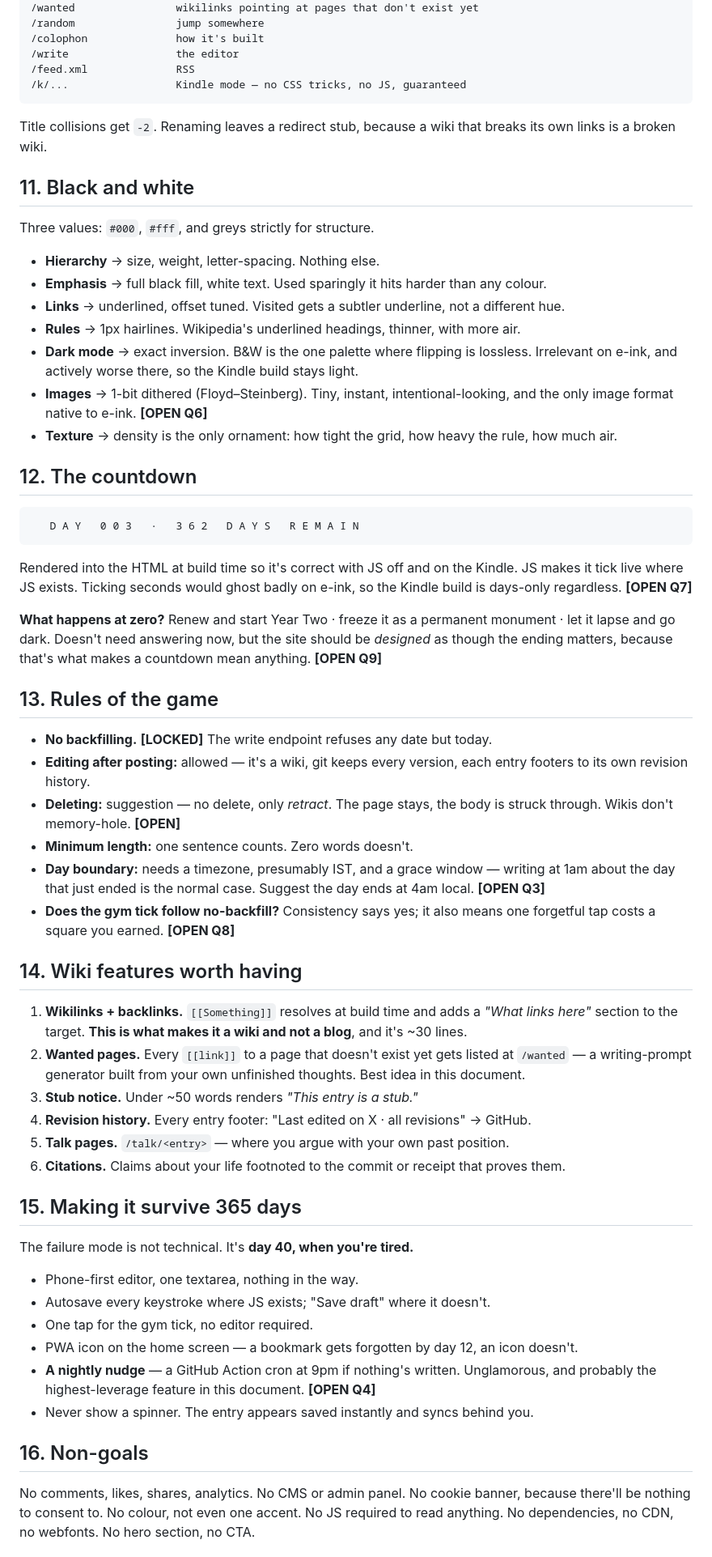
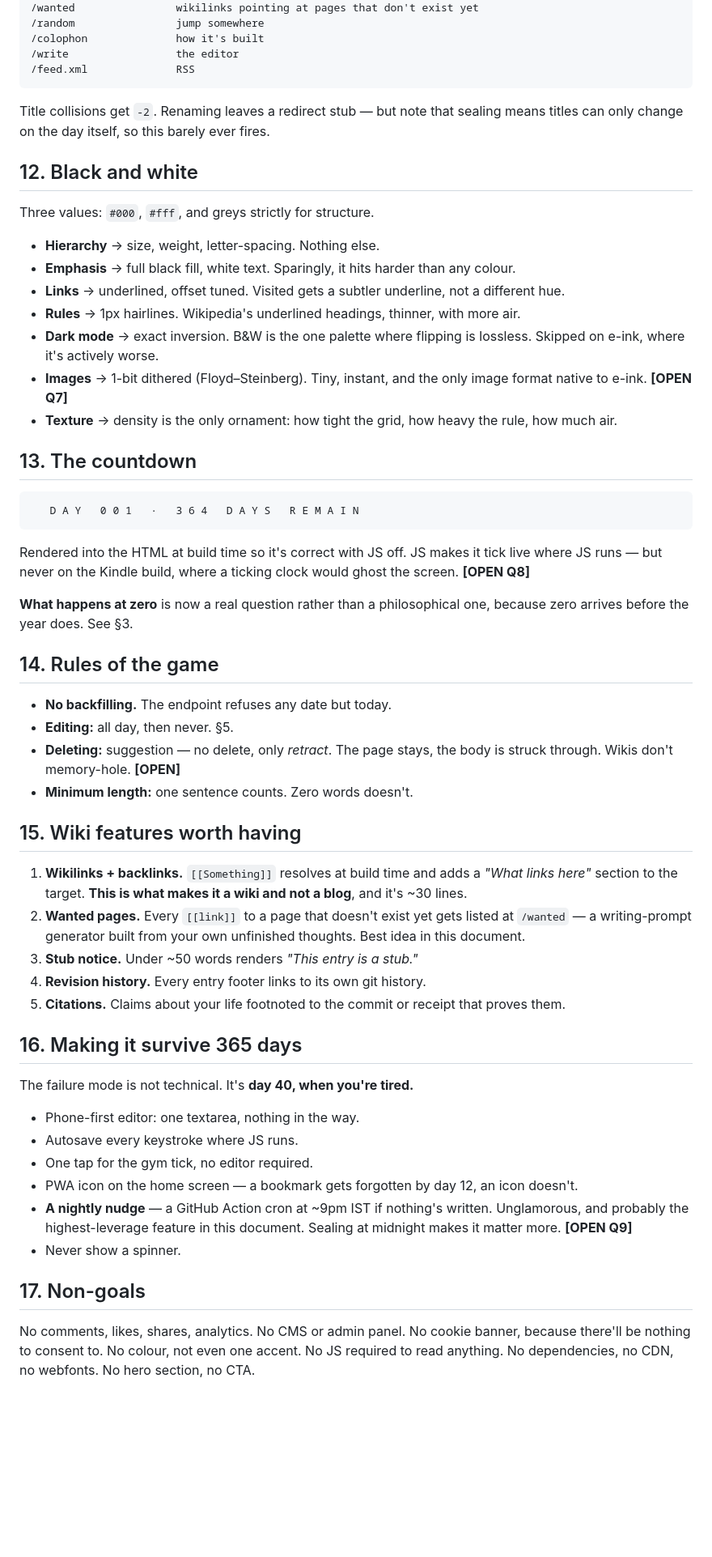
Before and after one commit to Shaan-kapoor/shaan-wiki, a Markdown page: idea.md, the part around one of its changes. Shown at 81% size. Rendered like a GitHub page; blank space fills up the shorter version.

````diff
--- a/idea.md
+++ b/idea.md
@@ -360,79 +324,71 @@ and it's why the archive is text files and not a database.
 /colophon              how it's built
 /write                 the editor
 /feed.xml              RSS
-/k/...                 Kindle mode — no CSS tricks, no JS, guaranteed
 ```
 
-Title collisions get `-2`. Renaming leaves a redirect stub, because a wiki that breaks its own
-links is a broken wiki.
+Title collisions get `-2`. Renaming leaves a redirect stub — but note that sealing means titles
+can only change on the day itself, so this barely ever fires.
 
-## 11. Black and white
+## 12. Black and white
 
 Three values: `#000`, `#fff`, and greys strictly for structure.
 
 - **Hierarchy** → size, weight, letter-spacing. Nothing else.
-- **Emphasis** → full black fill, white text. Used sparingly it hits harder than any colour.
+- **Emphasis** → full black fill, white text. Sparingly, it hits harder than any colour.
 - **Links** → underlined, offset tuned. Visited gets a subtler underline, not a different hue.
 - **Rules** → 1px hairlines. Wikipedia's underlined headings, thinner, with more air.
 - **Dark mode** → exact inversion. B&W is the one palette where flipping is lossless.
-  Irrelevant on e-ink, and actively worse there, so the Kindle build stays light.
-- **Images** → 1-bit dithered (Floyd–Steinberg). Tiny, instant, intentional-looking, and the only
-  image format native to e-ink. **[OPEN Q6]**
+  Skipped on e-ink, where it's actively worse.
+- **Images** → 1-bit dithered (Floyd–Steinberg). Tiny, instant, and the only image format native
+  to e-ink. **[OPEN Q7]**
 - **Texture** → density is the only ornament: how tight the grid, how heavy the rule, how much air.
 
-## 12. The countdown
+## 13. The countdown
 
 ```
-   D A Y   0 0 3   ·   3 6 2   D A Y S   R E M A I N
+   D A Y   0 0 1   ·   3 6 4   D A Y S   R E M A I N
 ```
 
-Rendered into the HTML at build time so it's correct with JS off and on the Kindle. JS makes it
-tick live where JS exists. Ticking seconds would ghost badly on e-ink, so the Kindle build is
-days-only regardless. **[OPEN Q7]**
+Rendered into the HTML at build time so it's correct with JS off. JS makes it tick live where JS
+runs — but never on the Kindle build, where a ticking clock would ghost the screen. **[OPEN Q8]**
 
-**What happens at zero?** Renew and start Year Two · freeze it as a permanent monument · let it
-lapse and go dark. Doesn't need answering now, but the site should be *designed* as though the
-ending matters, because that's what makes a countdown mean anything. **[OPEN Q9]**
+**What happens at zero** is now a real question rather than a philosophical one, because zero
+arrives before the year does. See §3.
 
-## 13. Rules of the game
+## 14. Rules of the game
 
-- **No backfilling.** **[LOCKED]** The write endpoint refuses any date but today.
-- **Editing after posting:** allowed — it's a wiki, git keeps every version, each entry footers to
-  its own revision history.
+- **No backfilling.** The endpoint refuses any date but today.
+- **Editing:** all day, then never. §5.
 - **Deleting:** suggestion — no delete, only *retract*. The page stays, the body is struck through.
   Wikis don't memory-hole. **[OPEN]**
 - **Minimum length:** one sentence counts. Zero words doesn't.
-- **Day boundary:** needs a timezone, presumably IST, and a grace window — writing at 1am about the
-  day that just ended is the normal case. Suggest the day ends at 4am local. **[OPEN Q3]**
-- **Does the gym tick follow no-backfill?** Consistency says yes; it also means one forgetful tap
-  costs a square you earned. **[OPEN Q8]**
 
-## 14. Wiki features worth having
+## 15. Wiki features worth having
 
 1. **Wikilinks + backlinks.** `[[Something]]` resolves at build time and adds a *"What links here"*
    section to the target. **This is what makes it a wiki and not a blog**, and it's ~30 lines.
 2. **Wanted pages.** Every `[[link]]` to a page that doesn't exist yet gets listed at `/wanted` —
    a writing-prompt generator built from your own unfinished thoughts. Best idea in this document.
 3. **Stub notice.** Under ~50 words renders *"This entry is a stub."*
-4. **Revision history.** Every entry footer: "Last edited on X · all revisions" → GitHub.
-5. **Talk pages.** `/talk/<entry>` — where you argue with your own past position.
-6. **Citations.** Claims about your life footnoted to the commit or receipt that proves them.
+4. **Revision history.** Every entry footer links to its own git history.
+5. **Citations.** Claims about your life footnoted to the commit or receipt that proves them.
 
-## 15. Making it survive 365 days
+## 16. Making it survive 365 days
 
 The failure mode is not technical. It's **day 40, when you're tired.**
 
-- Phone-first editor, one textarea, nothing in the way.
-- Autosave every keystroke where JS exists; "Save draft" where it doesn't.
+- Phone-first editor: one textarea, nothing in the way.
+- Autosave every keystroke where JS runs.
 - One tap for the gym tick, no editor required.
 - PWA icon on the home screen — a bookmark gets forgotten by day 12, an icon doesn't.
-- **A nightly nudge** — a GitHub Action cron at 9pm if nothing's written. Unglamorous, and probably
-  the highest-leverage feature in this document. **[OPEN Q4]**
-- Never show a spinner. The entry appears saved instantly and syncs behind you.
+- **A nightly nudge** — a GitHub Action cron at ~9pm IST if nothing's written. Unglamorous, and
+  probably the highest-leverage feature in this document. Sealing at midnight makes it matter more.
+  **[OPEN Q9]**
+- Never show a spinner.
 
-## 16. Non-goals
+## 17. Non-goals
 
 No comments, likes, shares, analytics. No CMS or admin panel. No cookie banner, because there'll be
-nothing to consent to. No colour, not even one accent. No JS required to read anything. No
-dependencies, no CDN, no webfonts. No hero section, no CTA.
+nothing to consent to. No colour, not even one accent. No JS required to read anything.
+No dependencies, no CDN, no webfonts. No hero section, no CTA.
 
````
Also changed, not shown: other parts of idea.md (+210 -251 lines).
